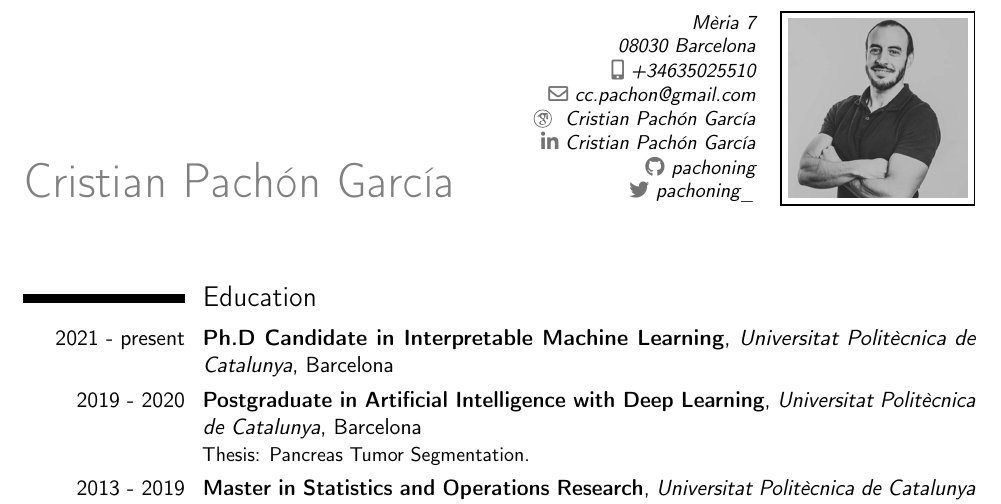
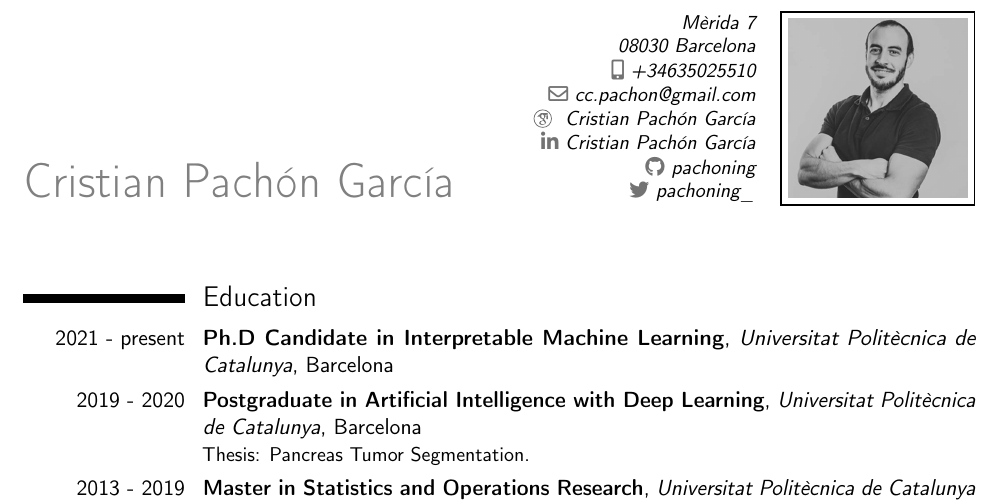
Before and after one commit to cristianpachon/CV, a LaTeX CV (cv.tex): part of page 1 of 3, cut at the place of the change. Compiled offline with pdfLaTeX.

Commit message:
Correct address information

```diff
--- a/cv.tex
+++ b/cv.tex
@@ -15,7 +15,7 @@
 \familyname{}
 \title{}
 
-\address{Mèria 7}{08030 Barcelona}{}
+\address{Mèrida 7}{08030 Barcelona}{}
 \mobile{+34635025510}
 \email{cc.pachon@gmail.com}
 \social[googlescholar][scholar.google.com/citations?user=FmnaUGAAAAAJ\&hl=en]{Cristian Pachón García}
```
Also changed, not shown: cv.pdf.
